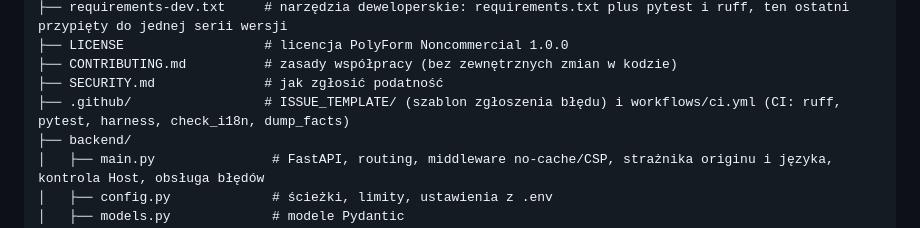
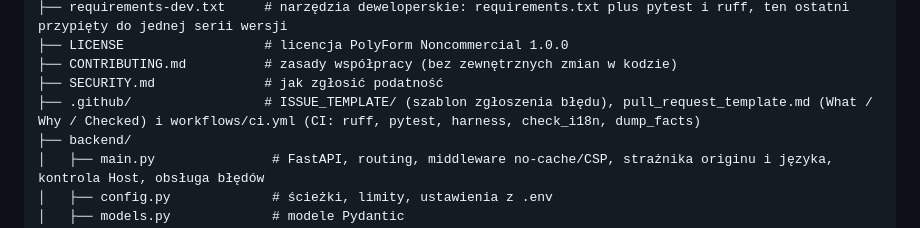
Before and after one commit to arcymonek/seisa, a Markdown page: docs/pl/architecture.md, the part around the change. Drawn GitHub-style; folded sections open.

```diff
--- a/docs/pl/architecture.md
+++ b/docs/pl/architecture.md
@@ -47,7 +47,7 @@ seisa/
 ├── LICENSE                  # licencja PolyForm Noncommercial 1.0.0
 ├── CONTRIBUTING.md          # zasady współpracy (bez zewnętrznych zmian w kodzie)
 ├── SECURITY.md              # jak zgłosić podatność
-├── .github/                 # ISSUE_TEMPLATE/ (szablon zgłoszenia błędu) i workflows/ci.yml (CI: ruff, pytest, harness, check_i18n, dump_facts)
+├── .github/                 # ISSUE_TEMPLATE/ (szablon zgłoszenia błędu), pull_request_template.md (What / Why / Checked) i workflows/ci.yml (CI: ruff, pytest, harness, check_i18n, dump_facts)
 ├── backend/
 │   ├── main.py               # FastAPI, routing, middleware no-cache/CSP, strażnika originu i języka, kontrola Host, obsługa błędów
 │   ├── config.py             # ścieżki, limity, ustawienia z .env
```
Also changed, not shown: CHANGELOG.md (+1 -0 lines), docs/en/architecture.md (+1 -1 lines).
